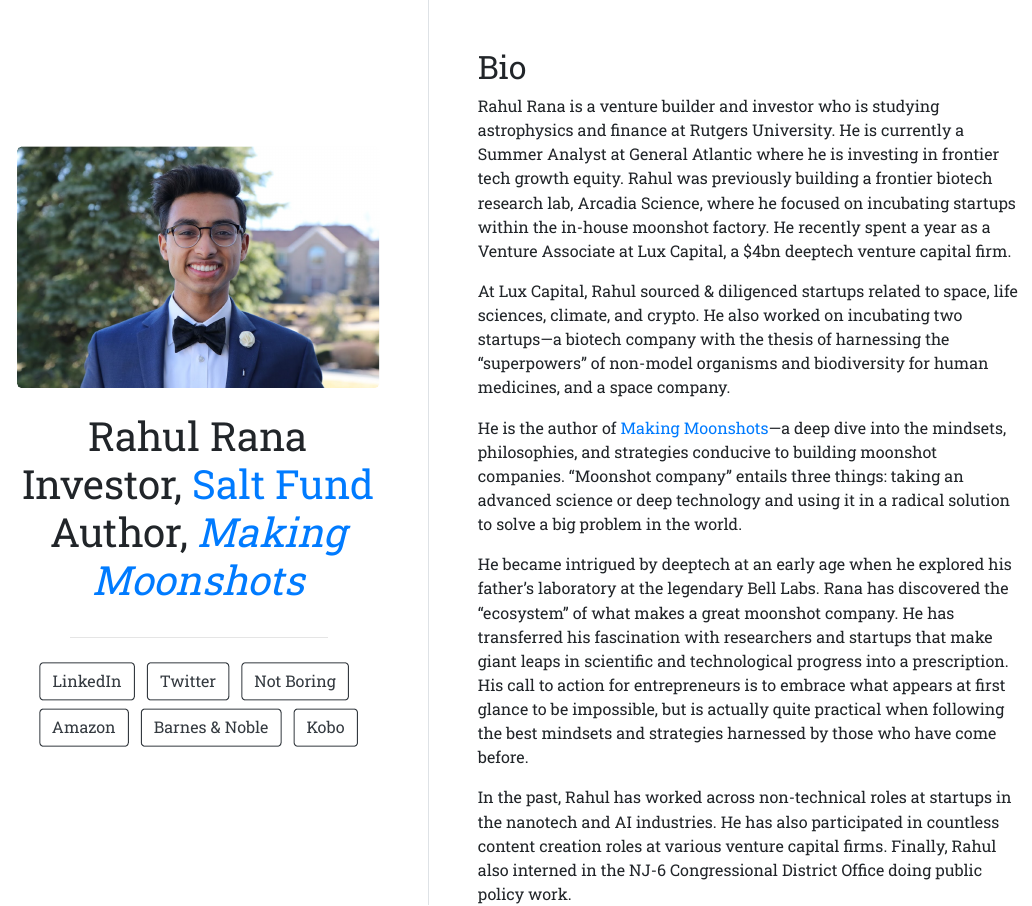
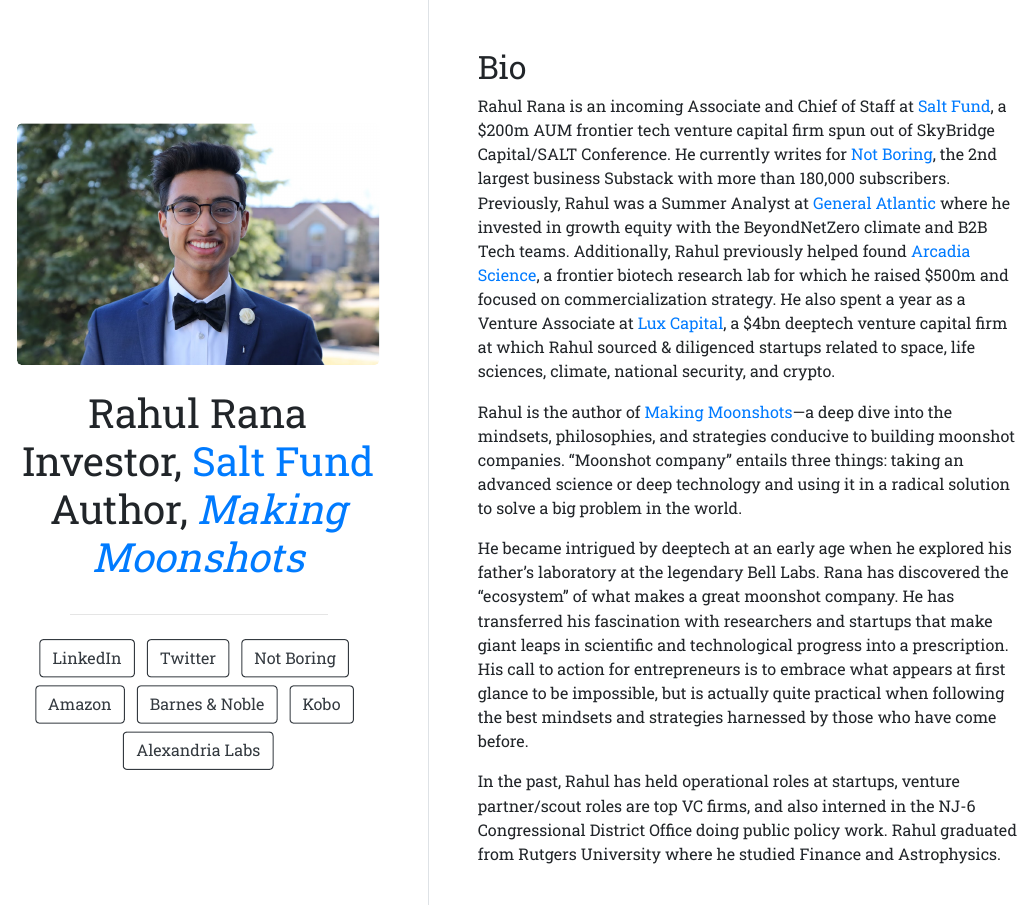
Before and after one commit to rrana3/rrana3.github.io, an R Markdown document (index.Rmd): the page in a window 1100 px wide, from its top. The pictures show the output file index.html that the author committed with the source, opened offline.

Commit message:
Add files via upload

```diff
--- a/index.Rmd
+++ b/index.Rmd
@@ -14,21 +14,21 @@
     url: "https://www.barnesandnoble.com/w/making-moonshots-rahul-rana/1138450787"
   - label: Kobo
     url: "https://www.kobo.com/us/en/ebook/making-moonshots-1"
+  - label: Alexandria Labs
+    url: "https://alexandrialabs.xyz/collection/making-moonshots"
 output:
   postcards::trestles
 ---
 
 ## Bio
 
-Rahul Rana is a venture builder and investor who is studying astrophysics and finance at Rutgers University. He is currently a Summer Analyst at General Atlantic where he is investing in frontier tech growth equity. Rahul was previously building a frontier biotech research lab, Arcadia Science, where he focused on incubating startups within the in-house moonshot factory. He recently spent a year as a Venture Associate at Lux Capital, a $4bn deeptech venture capital firm.
+Rahul Rana is an incoming Associate and Chief of Staff at [Salt Fund](salt.org), a $200m AUM frontier tech venture capital firm spun out of SkyBridge Capital/SALT Conference. He currently writes for [Not Boring](https://www.notboring.co/), the 2nd largest business Substack with more than 180,000 subscribers. Previously, Rahul was a Summer Analyst at [General Atlantic](https://www.generalatlantic.com/) where he invested in growth equity with the BeyondNetZero climate and B2B Tech teams. Additionally, Rahul previously helped found [Arcadia Science](https://www.arcadiascience.com/), a frontier biotech research lab for which he raised $500m and focused on commercialization strategy. He also spent a year as a Venture Associate at [Lux Capital](https://luxcapital.com/), a $4bn deeptech venture capital firm at which Rahul sourced & diligenced startups related to space, life sciences, climate, national security, and crypto.
 
-At Lux Capital, Rahul sourced & diligenced startups related to space, life sciences, climate, and crypto. He also worked on incubating two startups—a biotech company with the thesis of harnessing the "superpowers" of non-model organisms and biodiversity for human medicines, and a space company.
-
-He is the author of [Making Moonshots](https://www.amazon.com/Making-Moonshots-Rahul-Rana/dp/163676620X)—a deep dive into the mindsets, philosophies, and strategies conducive to building moonshot companies. "Moonshot company" entails three things: taking an advanced science or deep technology and using it in a radical solution to solve a big problem in the world.
+Rahul is the author of [Making Moonshots](https://www.amazon.com/Making-Moonshots-Rahul-Rana/dp/163676620X)—a deep dive into the mindsets, philosophies, and strategies conducive to building moonshot companies. "Moonshot company" entails three things: taking an advanced science or deep technology and using it in a radical solution to solve a big problem in the world.
 
 He became intrigued by deeptech at an early age when he explored his father’s laboratory at the legendary Bell Labs. Rana has discovered the “ecosystem” of what makes a great moonshot company. He has transferred his fascination with researchers and startups that make giant leaps in scientific and technological progress into a prescription. His call to action for entrepreneurs is to embrace what appears at first glance to be impossible, but is actually quite practical when following the best mindsets and strategies harnessed by those who have come before.
 
-In the past, Rahul has worked across non-technical roles at startups in the nanotech and AI industries. He has also participated in countless content creation roles at various venture capital firms. Finally, Rahul also interned in the NJ-6 Congressional District Office doing public policy work.
+In the past, Rahul has held operational roles at startups, venture partner/scout roles are top VC firms, and also interned in the NJ-6 Congressional District Office doing public policy work. Rahul graduated from Rutgers University where he studied Finance and Astrophysics.
 <br>
 <br>
 
```
Also changed, not shown: index.html.
